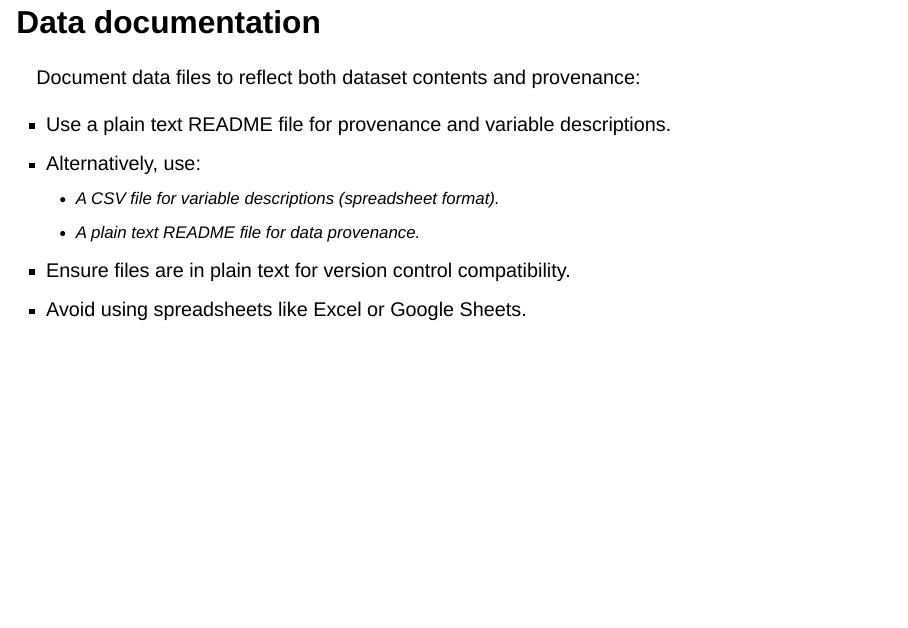
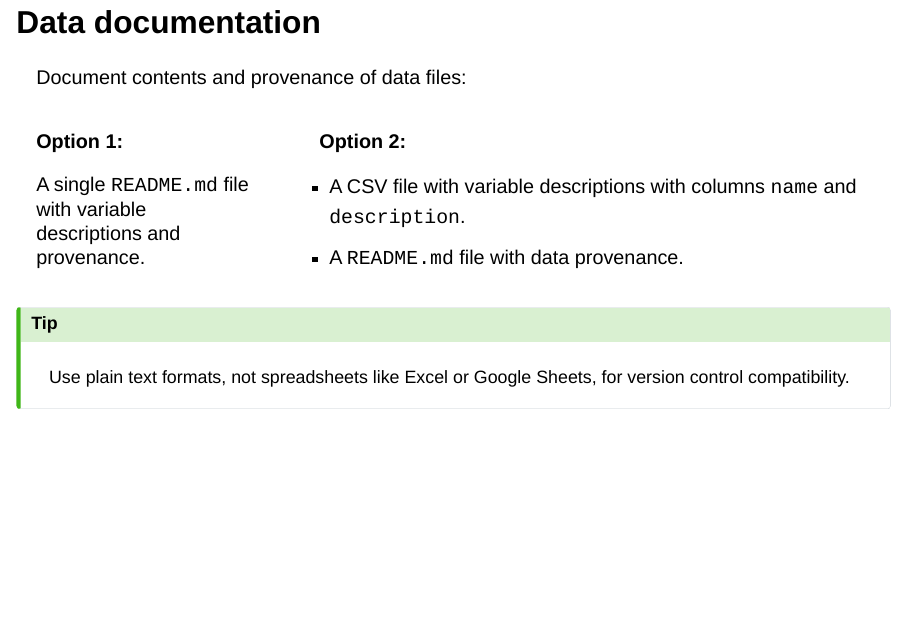
Before and after one commit to mdogucu/talmo-25, a Quarto document (index.qmd): page 21 of 35. Rendered offline with R 4.5, knitr and Pandoc in place of Quarto, with nearby package versions; drawn as Slidy slides in place of the format the file asks for.

Commit message:
Data documentation edits

```diff
--- a/index.qmd
+++ b/index.qmd
@@ -185,14 +185,29 @@ Artwork by [@allison_horst](https://bsky.app/profile/allisonhorst.bsky.social)
 
 ## Data documentation
 
-Document data files to reflect both dataset contents and provenance:
+Document contents and provenance of data files:
 
-- Use a plain text README file for provenance and variable descriptions.
-- Alternatively, use:
-  - A CSV file for variable descriptions (spreadsheet format).
-  - A plain text README file for data provenance.
-- Ensure files are in plain text for version control compatibility.
-- Avoid using spreadsheets like Excel or Google Sheets.
+::: {.columns}
+::: {.column width="30%" .fragment}
+**Option 1:**
+
+A single `README.md` file with variable descriptions and provenance.
+:::
+::: {.column width="70%" .fragment}
+**Option 2:**
+
+::: nonincremental
+- A CSV file with variable descriptions with columns `name` and `description`.
+- A `README.md` file with data provenance.
+:::
+:::
+:::
+
+. . .
+
+::: callout-tip
+Use plain text formats, not spreadsheets like Excel or Google Sheets, for version control compatibility.
+:::
 
 ## Folder documentation
 
```
